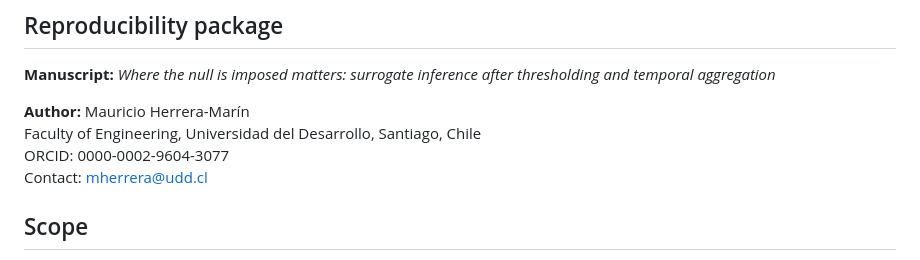
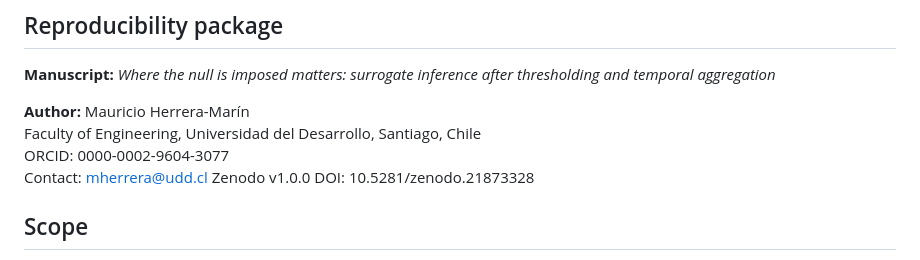
Before and after one commit to mauricio-herrera/null-placement-surrogate-inference, a Markdown page: README.md, the part around the change. Drawn GitHub-style.

Commit message:
Add Zenodo DOI for v1.0.0

```diff
--- a/README.md
+++ b/README.md
@@ -7,6 +7,7 @@
 Faculty of Engineering, Universidad del Desarrollo, Santiago, Chile
 ORCID: 0000-0002-9604-3077
 Contact: mherrera@udd.cl
+Zenodo v1.0.0 DOI: 10.5281/zenodo.21873328
 
 ## Scope
 
```
